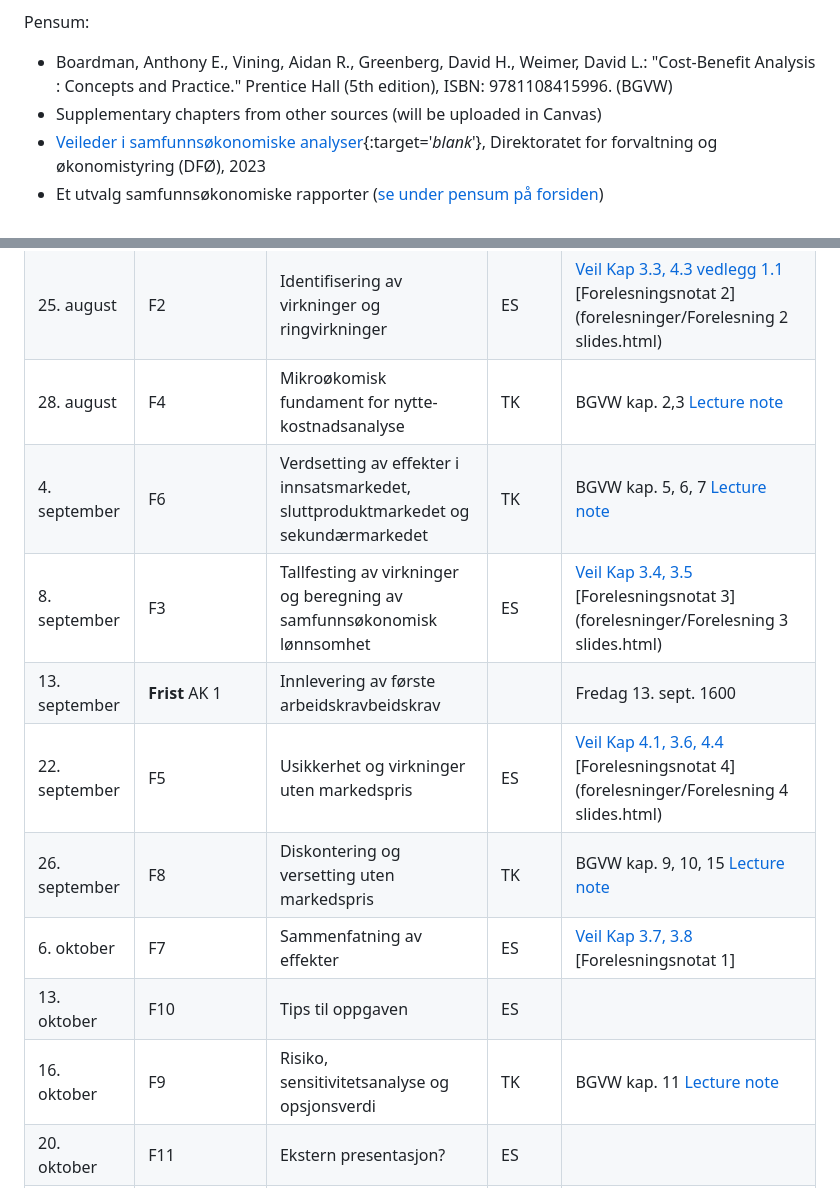
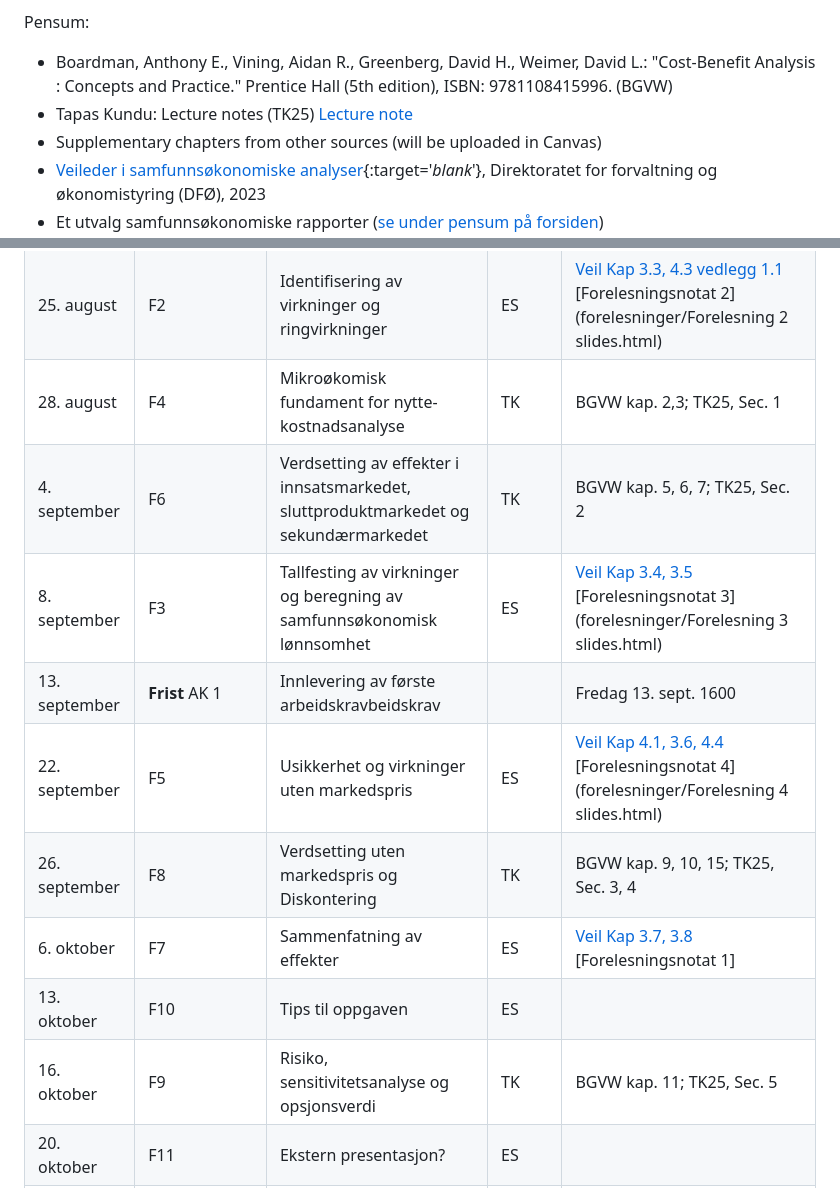
Before and after one commit to uit-sok-2301-h25/uit-sok-2301-h25.github.io, a Markdown page: kursplan.md, 2 parts joined by grey strips. Drawn GitHub-style.

```diff
--- a/kursplan.md
+++ b/kursplan.md
@@ -9,6 +9,7 @@ PRO = Prosjektoppgave
 
 Pensum:
 * Boardman, Anthony E., Vining, Aidan R., Greenberg, David H., Weimer, David L.: "Cost-Benefit Analysis : Concepts and Practice." Prentice Hall (5th edition), ISBN: 9781108415996. (BGVW)
+* Tapas Kundu: Lecture notes (TK25) [Lecture note](forelesninger/L0.pdf)
 * Supplementary chapters from other sources (will be uploaded in Canvas)
 * [Veileder i samfunnsøkonomiske analyser](articles/Veileder_samfunnsokonomiske_analyser_nov23.pdf){:target='_blank_'}, Direktoratet for forvaltning og økonomistyring (DFØ), 2023
 * Et utvalg samfunnsøkonomiske rapporter ([se under pensum på forsiden](https://uit-sok-2301-h25.github.io/index.html))
@@ -18,15 +19,15 @@ Pensum:
 |--------|----------------|----------------------------------------------------------------------|-----------|--------------------------------------|
 | 19. august|F1   | Innledning - Hva er kostnads-nytte analyse, og hvordan gjennomføres dette? | ES       | [Veil Kap. 1, 2, 3.1, 3.2](articles/Veileder_samfunnsokonomiske_analyser_nov23.pdf) [Forelesningsnotat 1](forelesninger/Forelesning 1 slides.html)  |
 |25. august |F2  | Identifisering av virkninger og ringvirkninger  | ES | [Veil Kap 3.3, 4.3 vedlegg 1.1](articles/Veileder_samfunnsokonomiske_analyser_nov23.pdf) [Forelesningsnotat 2](forelesninger/Forelesning 2 slides.html) |
-|28. august|F4  | Mikroøkomisk fundament for nytte-kostnadsanalyse | TK | BGVW kap. 2,3 [Lecture note](forelesninger/L1.pdf) |
-|4. september|F6  | Verdsetting av effekter i innsatsmarkedet, sluttproduktmarkedet og sekundærmarkedet | TK |  BGVW kap. 5, 6, 7 [Lecture note](forelesninger/L2.pdf) |
+|28. august|F4  | Mikroøkomisk fundament for nytte-kostnadsanalyse | TK | BGVW kap. 2,3; TK25, Sec. 1 |
+|4. september|F6  | Verdsetting av effekter i innsatsmarkedet, sluttproduktmarkedet og sekundærmarkedet | TK |  BGVW kap. 5, 6, 7; TK25, Sec. 2 |
 |8. september|F3  |Tallfesting av virkninger og beregning av samfunnsøkonomisk lønnsomhet | ES | [Veil Kap 3.4, 3.5](articles/Veileder_samfunnsokonomiske_analyser_nov23.pdf) [Forelesningsnotat 3](forelesninger/Forelesning 3 slides.html) |
 |13. september |**Frist** AK 1  | Innlevering av første arbeidskravbeidskrav |  |Fredag 13. sept. 1600  |
 |22. september |F5  | Usikkerhet og virkninger uten markedspris | ES | [Veil Kap 4.1, 3.6, 4.4](articles/Veileder_samfunnsokonomiske_analyser_nov23.pdf) [Forelesningsnotat 4](forelesninger/Forelesning 4 slides.html) |
-|26. september|F8  | Diskontering  og versetting uten markedspris | TK |  BGVW kap. 9, 10, 15 [Lecture note](forelesninger/L3.pdf) |
+|26. september|F8  | Verdsetting uten markedspris og Diskontering | TK |  BGVW kap. 9, 10, 15; TK25, Sec. 3, 4 |
 |6. oktober|F7  | Sammenfatning av effekter  | ES |[ Veil Kap 3.7, 3.8](articles/Veileder_samfunnsokonomiske_analyser_nov23.pdf) [Forelesningsnotat 1] |
 |13. oktober|F10 | Tips til oppgaven  | ES |  |
-|16. oktober  |F9  | Risiko, sensitivitetsanalyse og opsjonsverdi | TK |  BGVW kap. 11 [Lecture note](forelesninger/L4.pdf) |
+|16. oktober  |F9  | Risiko, sensitivitetsanalyse og opsjonsverdi | TK |  BGVW kap. 11; TK25, Sec. 5 |
 |20. oktober|F11 | Ekstern presentasjon? | ES |  |
 |25. oktober |**Frist** AK 2  | Innlevering av andre arbeidskrav |  |Fredag 25. okt. 1600 |
 |12. november |**Presentasjon** | Presentasjon av prosjektroppgaven (Rom 02.216) | ES |Påmeldingsskjema kommer |
```
